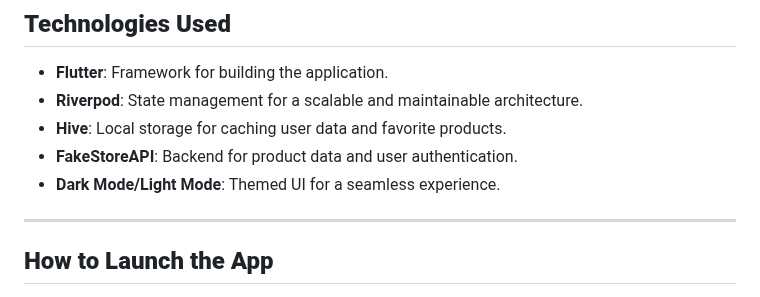
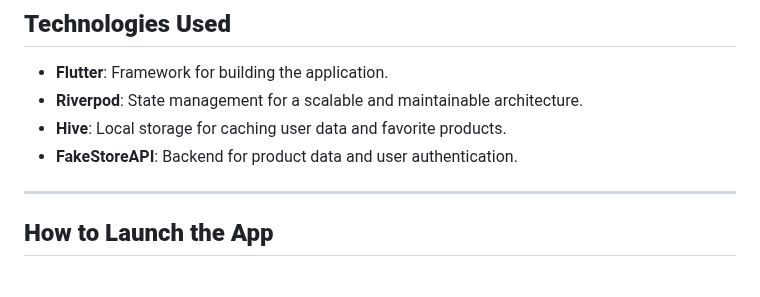
Before and after one commit to mik3yyy/tezda_test, a Markdown page: README.md, the part around the change. Rendered like a GitHub page.

```diff
--- a/README.md
+++ b/README.md
@@ -39,7 +39,6 @@ A simple and elegant Flutter e-commerce application using [FakeStoreAPI](https:/
 - **Riverpod**: State management for a scalable and maintainable architecture.
 - **Hive**: Local storage for caching user data and favorite products.
 - **FakeStoreAPI**: Backend for product data and user authentication.
-- **Dark Mode/Light Mode**: Themed UI for a seamless experience.
 
 ---
 
```
